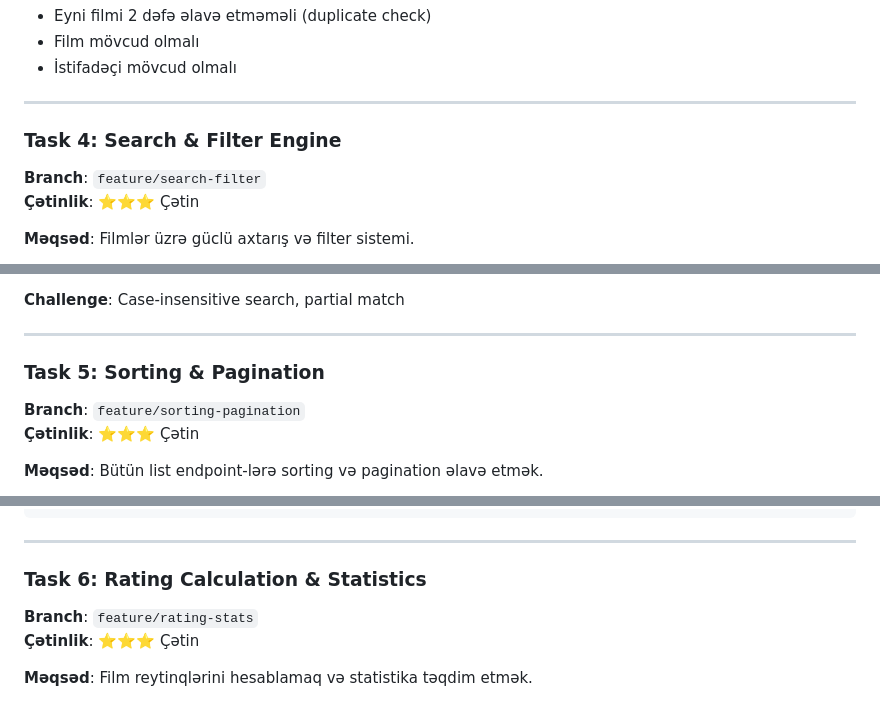
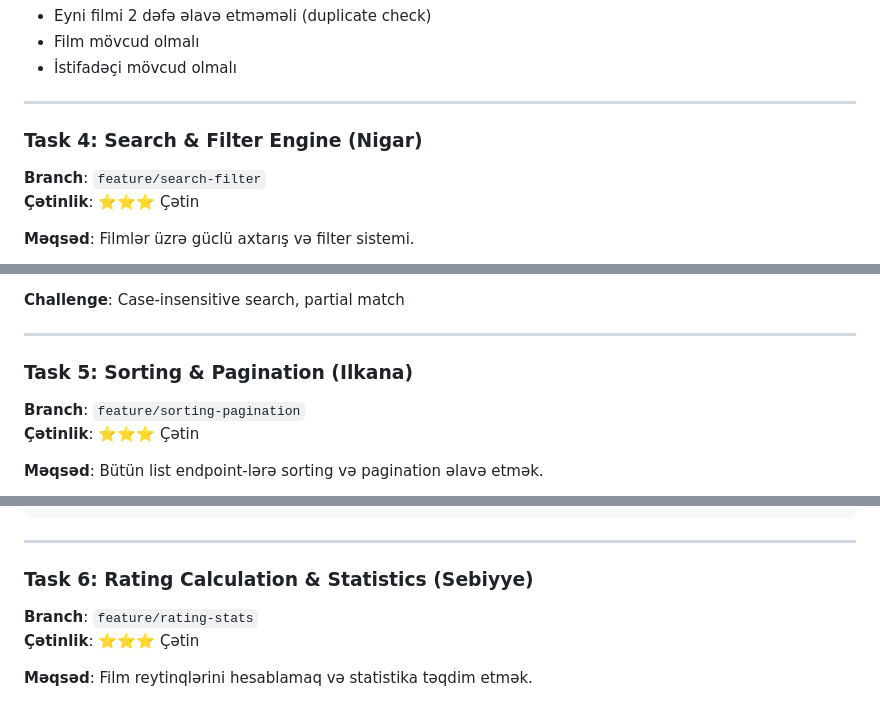
Before and after one commit to AppEgg/CineRate, a Markdown page: TASKS.md, 3 parts joined by grey strips. Rendered like a GitHub page.

```diff
--- a/TASKS.md
+++ b/TASKS.md
@@ -106,7 +106,7 @@ DELETE /api/v1/users/:userId/watchlist/:movieId  - Watchlist-dən sil
 
 ---
 
-### Task 4: Search & Filter Engine
+### Task 4: Search & Filter Engine (Nigar)
 **Branch**: `feature/search-filter`
 **Çətinlik**: ⭐⭐⭐ Çətin
 
@@ -131,7 +131,7 @@ GET /api/v1/movies?genre=Action&year=2010&minRating=7
 
 ---
 
-### Task 5: Sorting & Pagination
+### Task 5: Sorting & Pagination (Ilkana)
 **Branch**: `feature/sorting-pagination`
 **Çətinlik**: ⭐⭐⭐ Çətin
 
@@ -164,7 +164,7 @@ GET /api/v1/movies?page=2&limit=10&sortBy=rating&sortOrder=desc
 
 ---
 
-### Task 6: Rating Calculation & Statistics
+### Task 6: Rating Calculation & Statistics (Sebiyye)
 **Branch**: `feature/rating-stats`
 **Çətinlik**: ⭐⭐⭐ Çətin
 
```
Also changed, not shown: other parts of TASKS.md (+10 -10 lines).
